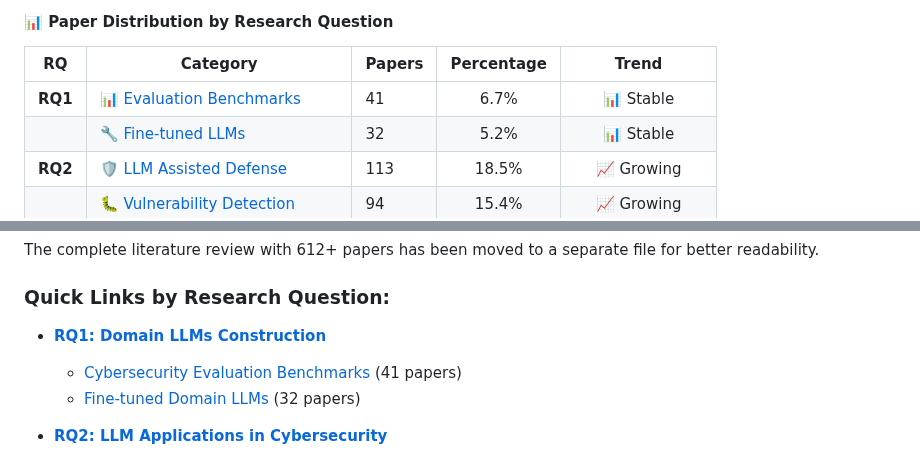
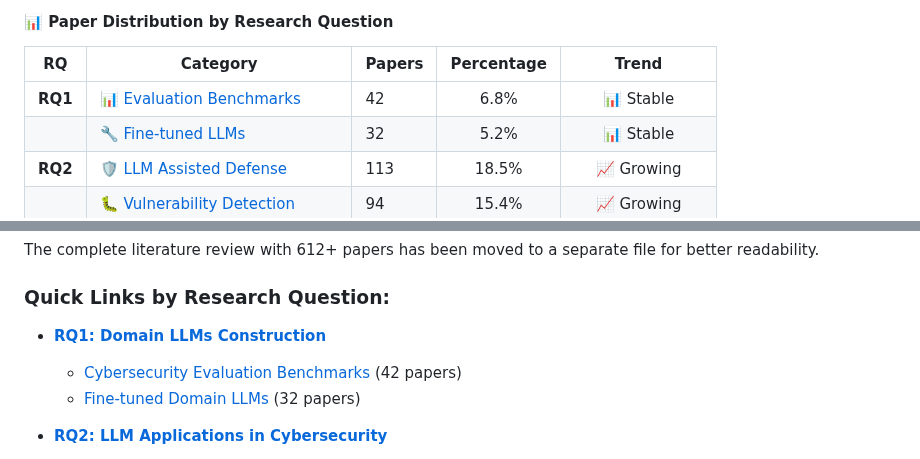
Before and after one commit to tmylla/Awesome-LLM4Cybersecurity, a Markdown page: README.md, 2 parts joined by grey strips. GitHub-like rendering.

Commit message:
Add SecLens benchmark

```diff
--- a/README.md
+++ b/README.md
@@ -45,7 +45,7 @@
 
 | RQ | Category | Papers | Percentage | Trend |
 |:---:|----------|--------|:----------:|:-------:|
-| **RQ1** | 📊 [Evaluation Benchmarks](LITERATURES.md#cybersecurity-evaluation-benchmarks) | 41 | 6.7% | 📊 Stable |
+| **RQ1** | 📊 [Evaluation Benchmarks](LITERATURES.md#cybersecurity-evaluation-benchmarks) | 42 | 6.8% | 📊 Stable |
 | | 🔧 [Fine-tuned LLMs](LITERATURES.md#fine-tuned-domain-llms-for-cybersecurity) | 32 | 5.2% | 📊 Stable |
 | **RQ2** | 🛡️ [LLM Assisted Defense](LITERATURES.md#llm-assisted-defense) | 113 | 18.5% | 📈 Growing |
 | | 🐛 [Vulnerability Detection](LITERATURES.md#vulnerability-detection) | 94 | 15.4% | 📈 Growing |
@@ -67,8 +67,8 @@ The complete literature review with 612+ papers has been moved to a separate fil
 
 ### Quick Links by Research Question:
 
-- **[RQ1: Domain LLMs Construction](LITERATURES.md#-rq1-how-to-construct-cybersecurity-oriented-domain-llmss-73-papers)**
-  - [Cybersecurity Evaluation Benchmarks](LITERATURES.md#cybersecurity-evaluation-benchmarks) (41 papers)
+- **[RQ1: Domain LLMs Construction](LITERATURES.md#-rq1-how-to-construct-cybersecurity-oriented-domain-llmss-74-papers)**
+  - [Cybersecurity Evaluation Benchmarks](LITERATURES.md#cybersecurity-evaluation-benchmarks) (42 papers)
   - [Fine-tuned Domain LLMs](LITERATURES.md#fine-tuned-domain-llms-for-cybersecurity) (32 papers)
 
 - **[RQ2: LLM Applications in Cybersecurity](LITERATURES.md#-rq2-what-are-the-potential-applications-of-llms-in-cybersecurity-514-papers)**
```
Also changed, not shown: LITERATURES.md (+44 -42 lines).
